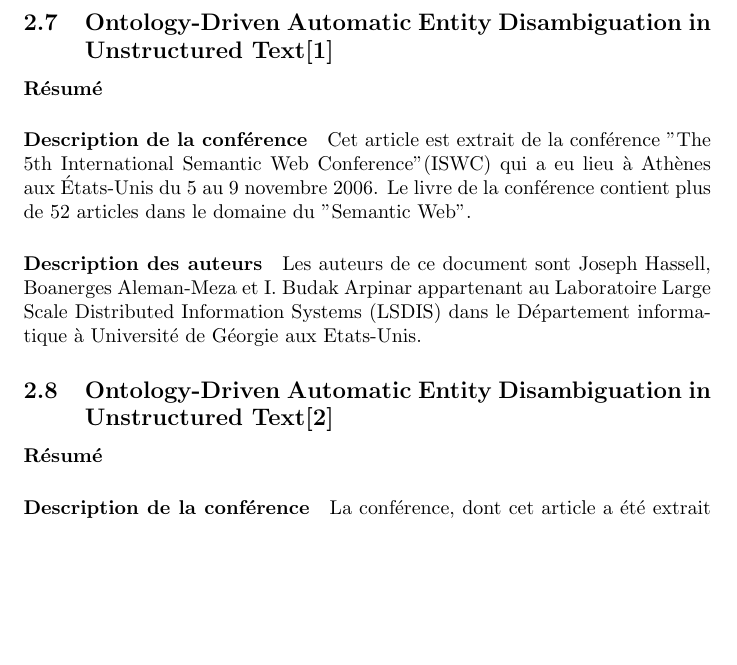
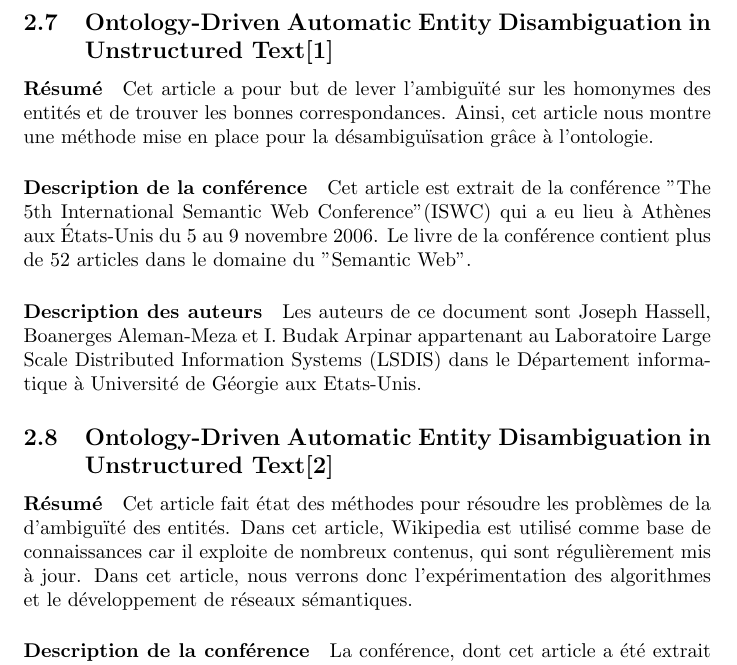
Before and after one commit to faustoec1/iniRecherche, a LaTeX document (Etape1/Etape1.tex): part of page 5 of 10, cut so that both start at the same text, the shorter picture padded with empty space. Compiled offline with pdfLaTeX.

Commit message:
Update Etape1.tex
ajout 2 resumés manquants

```diff
--- a/Etape1/Etape1.tex
+++ b/Etape1/Etape1.tex
@@ -119,7 +119,7 @@ Tim Finin travaille lui à l'université du Maryland dans le comté de Baltimore
 %ARTICLE 3 BENJAMIN
 \subsection{Ontology-Driven Automatic Entity Disambiguation in Unstructured Text\cite{article-6}}
 \paragraph{Résumé}
-
+Cet article a pour but de lever l'ambiguïté sur les homonymes des entités et de trouver les bonnes correspondances. Ainsi, cet article nous montre une méthode mise en place pour la désambiguïsation grâce à l'ontologie.
 
 %----------------------------------------------------
 \paragraph{Description de la conférence}
@@ -132,7 +132,7 @@ Les auteurs de ce document sont Joseph Hassell, Boanerges Aleman-Meza et I. Buda
 %ARTICLE 4 BENJAMIN
 \subsection{Ontology-Driven Automatic Entity Disambiguation in Unstructured Text\cite{article-8}}
 \paragraph{Résumé}
-
+Cet article fait état des méthodes pour résoudre les problèmes de la d'ambiguïté des entités. Dans cet article, Wikipedia est utilisé comme base de connaissances car il exploite de nombreux contenus, qui sont régulièrement mis à jour. Dans cet article, nous verrons donc l'expérimentation des algorithmes et le développement de réseaux sémantiques.
 
 %----------------------------------------------------
 \paragraph{Description de la conférence}
```
